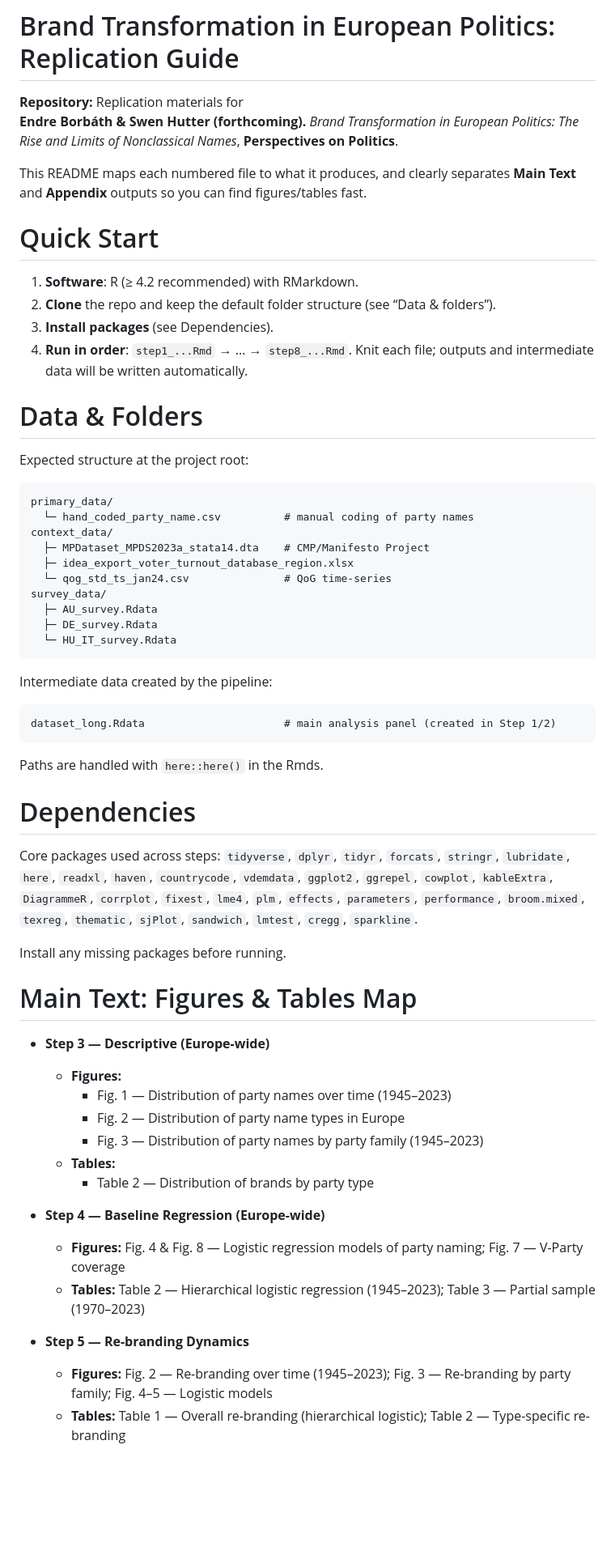
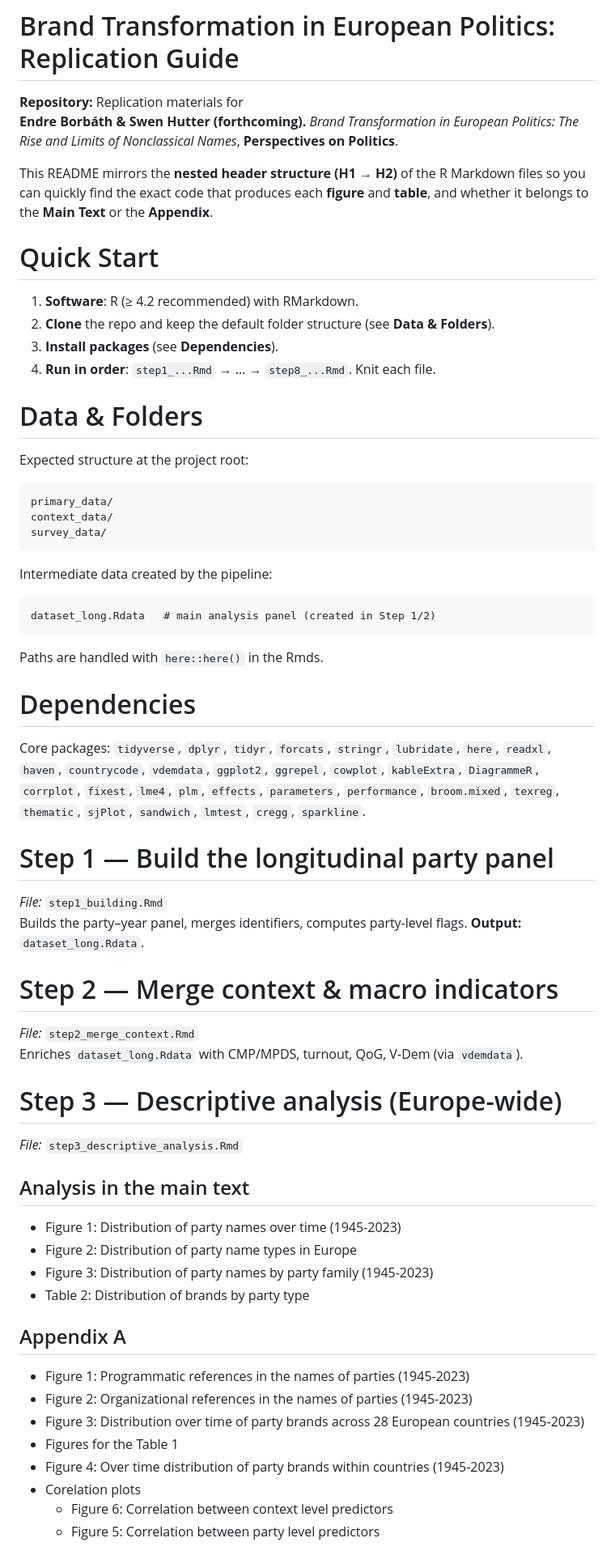
Before and after one commit to eborbath/party_brands, a Markdown page: README.md, the part around one of its changes. Shown at 81% size. Drawn GitHub-style; blank space fills up the shorter version.

````diff
--- a/README.md
+++ b/README.md
@@ -3,14 +3,14 @@
 **Repository:** Replication materials for
 **Endre Borbáth & Swen Hutter (forthcoming).** *Brand Transformation in European Politics: The Rise and Limits of Nonclassical Names*, **Perspectives on Politics**.
 
-This README maps each numbered file to what it produces, and clearly separates **Main Text** and **Appendix** outputs so you can find figures/tables fast.
+This README mirrors the **nested header structure (H1 → H2)** of the R Markdown files so you can quickly find the exact code that produces each **figure** and **table**, and whether it belongs to the **Main Text** or the **Appendix**.
 
 # Quick Start
 
 1. **Software**: R (≥ 4.2 recommended) with RMarkdown.
-2. **Clone** the repo and keep the default folder structure (see “Data & folders”).
-3. **Install packages** (see Dependencies).
-4. **Run in order**: `step1_...Rmd` → … → `step8_...Rmd`. Knit each file; outputs and intermediate data will be written automatically.
+2. **Clone** the repo and keep the default folder structure (see **Data & Folders**).
+3. **Install packages** (see **Dependencies**).
+4. **Run in order**: `step1_...Rmd` → … → `step8_...Rmd`. Knit each file.
 
 # Data & Folders
 
@@ -18,45 +18,45 @@ Expected structure at the project root:
 
 ```
 primary_data/
-  └─ hand_coded_party_name.csv          # manual coding of party names
 context_data/
-  ├─ MPDataset_MPDS2023a_stata14.dta    # CMP/Manifesto Project
-  ├─ idea_export_voter_turnout_database_region.xlsx
-  └─ qog_std_ts_jan24.csv               # QoG time-series
 survey_data/
-  ├─ AU_survey.Rdata
-  ├─ DE_survey.Rdata
-  └─ HU_IT_survey.Rdata
 ```
 
 Intermediate data created by the pipeline:
 ```
-dataset_long.Rdata                      # main analysis panel (created in Step 1/2)
+dataset_long.Rdata   # main analysis panel (created in Step 1/2)
 ```
 
 Paths are handled with `here::here()` in the Rmds.
 
 # Dependencies
 
-Core packages used across steps: `tidyverse`, `dplyr`, `tidyr`, `forcats`, `stringr`, `lubridate`, `here`, `readxl`, `haven`, `countrycode`, `vdemdata`, `ggplot2`, `ggrepel`, `cowplot`, `kableExtra`, `DiagrammeR`, `corrplot`, `fixest`, `lme4`, `plm`, `effects`, `parameters`, `performance`, `broom.mixed`, `texreg`, `thematic`, `sjPlot`, `sandwich`, `lmtest`, `cregg`, `sparkline`.
+Core packages: `tidyverse`, `dplyr`, `tidyr`, `forcats`, `stringr`, `lubridate`, `here`, `readxl`, `haven`, `countrycode`, `vdemdata`, `ggplot2`, `ggrepel`, `cowplot`, `kableExtra`, `DiagrammeR`, `corrplot`, `fixest`, `lme4`, `plm`, `effects`, `parameters`, `performance`, `broom.mixed`, `texreg`, `thematic`, `sjPlot`, `sandwich`, `lmtest`, `cregg`, `sparkline`.
 
-Install any missing packages before running.
+# Step 1 — Build the longitudinal party panel
+*File:* `step1_building.Rmd`
+Builds the party–year panel, merges identifiers, computes party-level flags. **Output:** `dataset_long.Rdata`.
 
-# Main Text: Figures & Tables Map
+# Step 2 — Merge context & macro indicators
+*File:* `step2_merge_context.Rmd`
+Enriches `dataset_long.Rdata` with CMP/MPDS, turnout, QoG, V‑Dem (via `vdemdata`).
 
-- **Step 3 — Descriptive (Europe-wide)**
-  - **Figures:**
-    - Fig. 1 — Distribution of party names over time (1945–2023)
-    - Fig. 2 — Distribution of party name types in Europe
-    - Fig. 3 — Distribution of party names by party family (1945–2023)
-  - **Tables:**
-    - Table 2 — Distribution of brands by party type
+# Step 3 — Descriptive analysis (Europe-wide)
+*File:* `step3_descriptive_analysis.Rmd`
 
-- **Step 4 — Baseline Regression (Europe-wide)**
-  - **Figures:** Fig. 4 & Fig. 8 — Logistic regression models of party naming; Fig. 7 — V-Party coverage
-  - **Tables:** Table 2 — Hierarchical logistic regression (1945–2023); Table 3 — Partial sample (1970–2023)
+## Analysis in the main text
+- Figure 1: Distribution of party names over time (1945-2023)
+- Figure 2: Distribution of party name types in Europe
+- Figure 3: Distribution of party names by party family (1945-2023)
+- Table 2: Distribution of brands by party type
 
-- **Step 5 — Re-branding Dynamics**
-  - **Figures:** Fig. 2 — Re-branding over time (1945–2023); Fig. 3 — Re-branding by party family; Fig. 4–5 — Logistic models
-  - **Tables:** Table 1 — Overall re-branding (hierarchical logistic); Table 2 — Type-specific re-branding
+## Appendix A
+- Figure 1: Programmatic references in the names of parties (1945-2023)
+- Figure 2: Organizational references in the names of parties (1945-2023)
+- Figure 3: Distribution over time of party brands across 28 European countries (1945-2023)
+- Figures for the Table 1
+- Figure 4: Over time distribution of party brands within countries (1945-2023)
+- Corelation plots
+  - Figure 6: Correlation between context level predictors
+  - Figure 5: Correlation between party level predictors
 
````
Also changed, not shown: other parts of README.md (+85 -59 lines).
